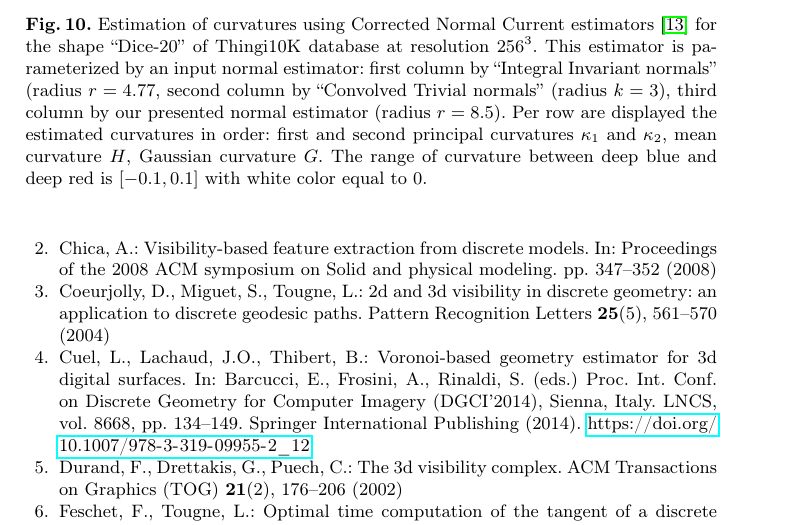
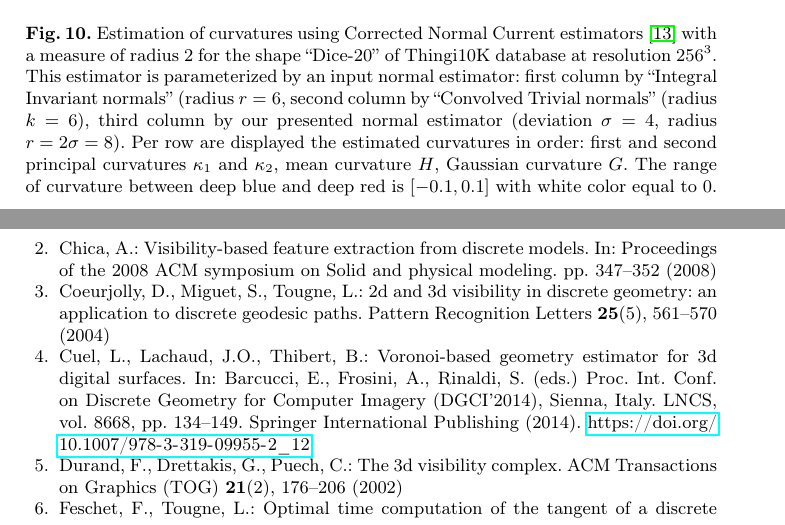
Before and after one commit to romain22222/VisibilityLattices, a LaTeX paper (DGMM2025/paper.tex): part of page 11 of 12 before the commit and two parts of pages 11 and 12 of 12 after it, the two joined at a grey line, cut so that both start at the same text. Compiled offline with pdfLaTeX.

Commit message:
Update figure 10

```diff
--- a/DGMM2025/paper.tex
+++ b/DGMM2025/paper.tex
@@ -940,17 +942,19 @@
             \end{tabular}
         \end{center}
-        \caption{Estimation of curvatures using Corrected Normal Current
-        estimators \cite{lachaud:2022-dcg} for the shape ``Dice-20'' of Thingi10K
-        database at resolution $256^3$. This estimator is
-        parameterized by an input normal estimator: first column by
-        ``Integral Invariant normals'' (radius $r=4.77$, second column
-        by ``Convolved Trivial normals'' (radius $k=3$), third column
-        by our presented normal estimator (radius $r=8.5$). Per row are displayed the
-        estimated curvatures in order: first and second principal
-        curvatures $\kappa_1$ and $\kappa_2$, mean curvature $H$,
-            Gaussian curvature $G$. The range of curvature between deep
-            blue and deep red is $\lbrack -0.1, 0.1 \rbrack$ with white
-            color equal to $0$.}
+        \caption{Estimation of curvatures using Corrected Normal
+          Current estimators \cite{lachaud:2022-dcg} with a measure of
+          radius $2$ for the shape ``Dice-20'' of Thingi10K database
+          at resolution $256^3$. This estimator is parameterized by an
+          input normal estimator: first column by ``Integral Invariant
+          normals'' (radius $r=6$, second column by ``Convolved
+          Trivial normals'' (radius $k=6$), third column by our
+          presented normal estimator (deviation $\sigma=4$, radius
+          $r=2\sigma=8$). Per row are displayed the estimated
+          curvatures in order: first and second principal curvatures
+          $\kappa_1$ and $\kappa_2$, mean curvature $H$, Gaussian
+          curvature $G$. The range of curvature between deep blue and
+          deep red is $\lbrack -0.1, 0.1 \rbrack$ with white color
+          equal to $0$.}
     \end{figure}
 
 %%%%%%%%%%%%%%%%%%%%%%%%%%%%%%%%%%%%%%%%%%%%%%%%%%%%%%%%%%%%%%%%%%%%%%
```
Also changed, not shown: DGMM2025/pictures/d20-G-CTriv.jpg, DGMM2025/pictures/d20-G-II.jpg, DGMM2025/pictures/d20-G-VN.jpg, DGMM2025/paper.tex (34 more changed lines), 9 other files.
